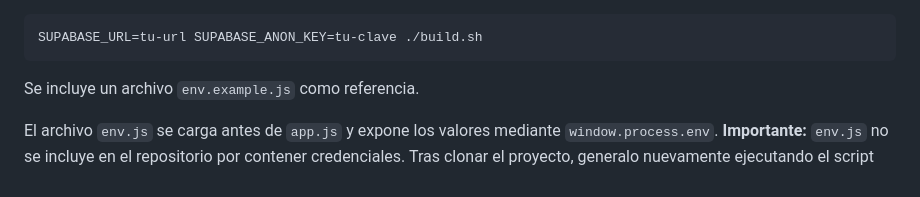
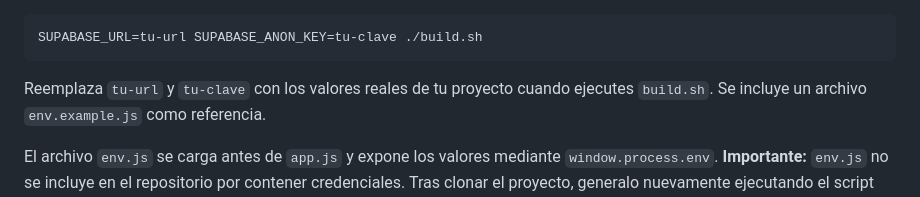
Before and after one commit to Colgemelli/excusas, a Markdown page: README.md, the part around the change. Drawn GitHub-style.

````diff
--- a/README.md
+++ b/README.md
@@ -188,7 +188,7 @@ de construcción para generar `env.js`.
 ```bash
 SUPABASE_URL=tu-url SUPABASE_ANON_KEY=tu-clave ./build.sh
 ```
-
+Reemplaza `tu-url` y `tu-clave` con los valores reales de tu proyecto cuando ejecutes `build.sh`.
 Se incluye un archivo `env.example.js` como referencia.
 
 El archivo `env.js` se carga antes de `app.js` y expone los valores mediante
````
